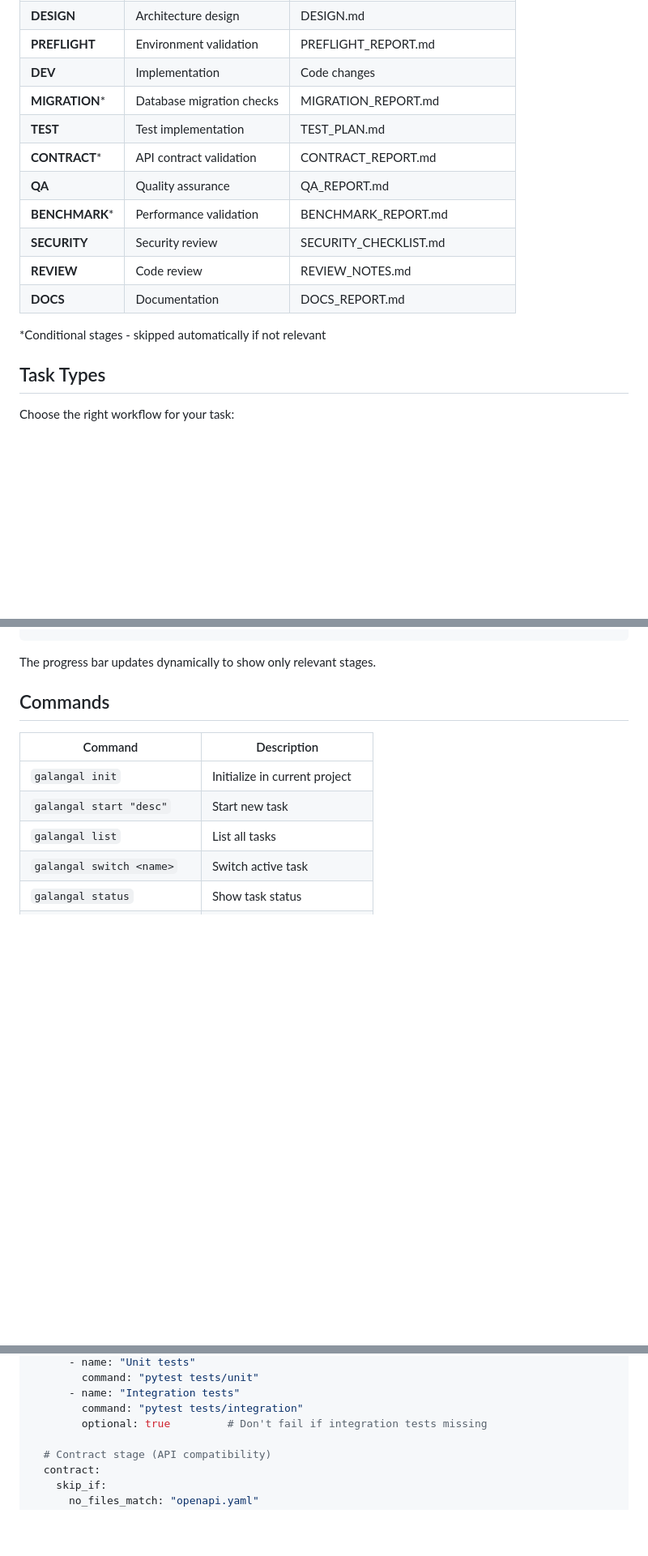
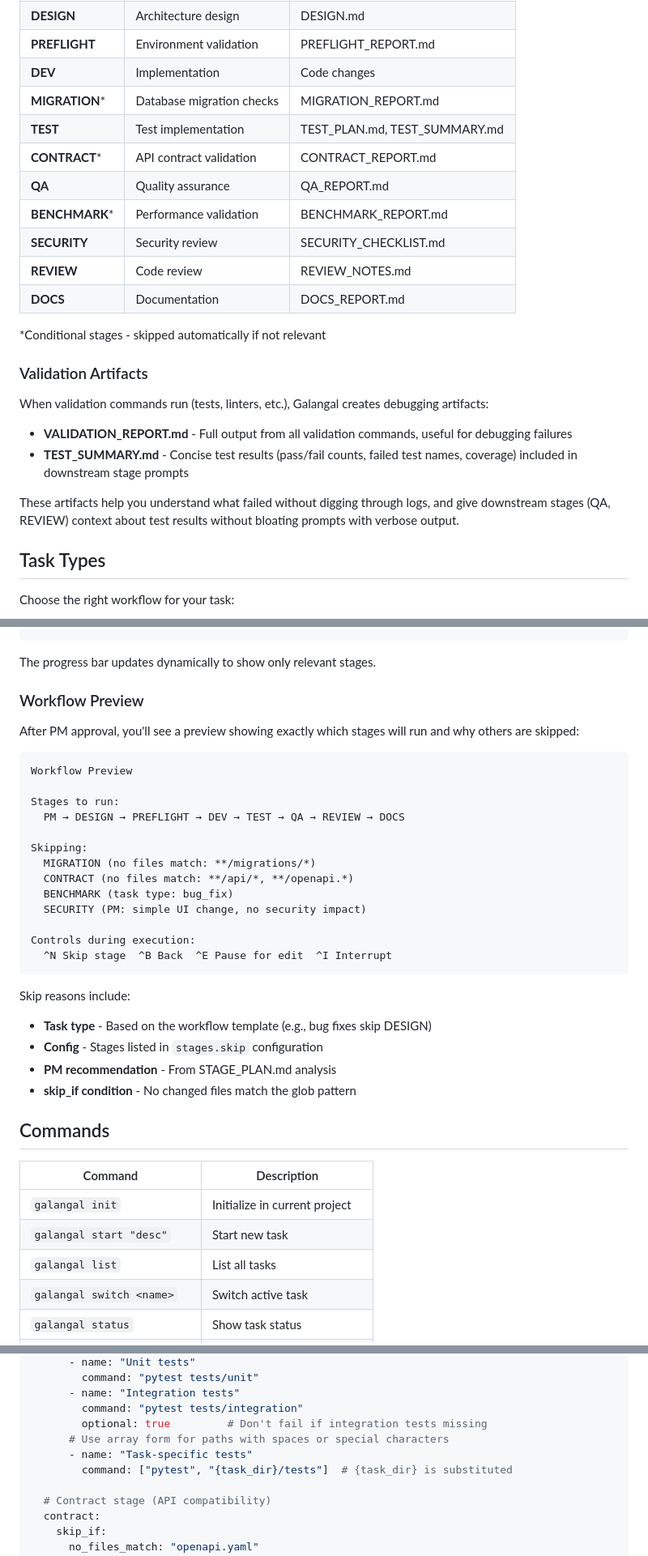
Before and after one commit to Galangal-Media/galangal-orchestrate, a Markdown page: README.md, 3 parts joined by grey strips. Shown at 81% size. GitHub-like rendering; blank space fills up the shorter version.

Commit message:
docs: update README with v0.11.0 and v0.12.0 features
- Add VALIDATION_REPORT.md and TEST_SUMMARY.md to workflow stages table
- Add Validation Artifacts section explaining debugging artifacts
- Add Workflow Preview section with annotated skip reasons example
- Document command array form for paths with spaces
- Note about user decision prompts for unclear artifact markers

Co-Authored-By: Claude Opus 4.5 <noreply@anthropic.com>

````diff
--- a/README.md
+++ b/README.md
@@ -61,7 +61,7 @@ galangal status
 | **PREFLIGHT** | Environment validation | PREFLIGHT_REPORT.md |
 | **DEV** | Implementation | Code changes |
 | **MIGRATION*** | Database migration checks | MIGRATION_REPORT.md |
-| **TEST** | Test implementation | TEST_PLAN.md |
+| **TEST** | Test implementation | TEST_PLAN.md, TEST_SUMMARY.md |
 | **CONTRACT*** | API contract validation | CONTRACT_REPORT.md |
 | **QA** | Quality assurance | QA_REPORT.md |
 | **BENCHMARK*** | Performance validation | BENCHMARK_REPORT.md |
@@ -70,6 +70,15 @@ galangal status
 | **DOCS** | Documentation | DOCS_REPORT.md |
 
 *Conditional stages - skipped automatically if not relevant
+
+### Validation Artifacts
+
+When validation commands run (tests, linters, etc.), Galangal creates debugging artifacts:
+
+- **VALIDATION_REPORT.md** - Full output from all validation commands, useful for debugging failures
+- **TEST_SUMMARY.md** - Concise test results (pass/fail counts, failed test names, coverage) included in downstream stage prompts
+
+These artifacts help you understand what failed without digging through logs, and give downstream stages (QA, REVIEW) context about test results without bloating prompts with verbose output.
 
 ## Task Types
 
@@ -130,6 +139,32 @@ After analyzing your task, the PM stage outputs a `STAGE_PLAN.md` recommending w
 ```
 
 The progress bar updates dynamically to show only relevant stages.
+
+### Workflow Preview
+
+After PM approval, you'll see a preview showing exactly which stages will run and why others are skipped:
+
+```
+Workflow Preview
+
+Stages to run:
+  PM → DESIGN → PREFLIGHT → DEV → TEST → QA → REVIEW → DOCS
+
+Skipping:
+  MIGRATION (no files match: **/migrations/*)
+  CONTRACT (no files match: **/api/*, **/openapi.*)
+  BENCHMARK (task type: bug_fix)
+  SECURITY (PM: simple UI change, no security impact)
+
+Controls during execution:
+  ^N Skip stage  ^B Back  ^E Pause for edit  ^I Interrupt
+```
+
+Skip reasons include:
+- **Task type** - Based on the workflow template (e.g., bug fixes skip DESIGN)
+- **Config** - Stages listed in `stages.skip` configuration
+- **PM recommendation** - From STAGE_PLAN.md analysis
+- **skip_if condition** - No changed files match the glob pattern
 
 ## Commands
 
@@ -367,6 +402,9 @@ validation:
       - name: "Integration tests"
         command: "pytest tests/integration"
         optional: true         # Don't fail if integration tests missing
+      # Use array form for paths with spaces or special characters
+      - name: "Task-specific tests"
+        command: ["pytest", "{task_dir}/tests"]  # {task_dir} is substituted
 
   # Contract stage (API compatibility)
   contract:
````
Also changed, not shown: other parts of README.md (+2 -0 lines).
